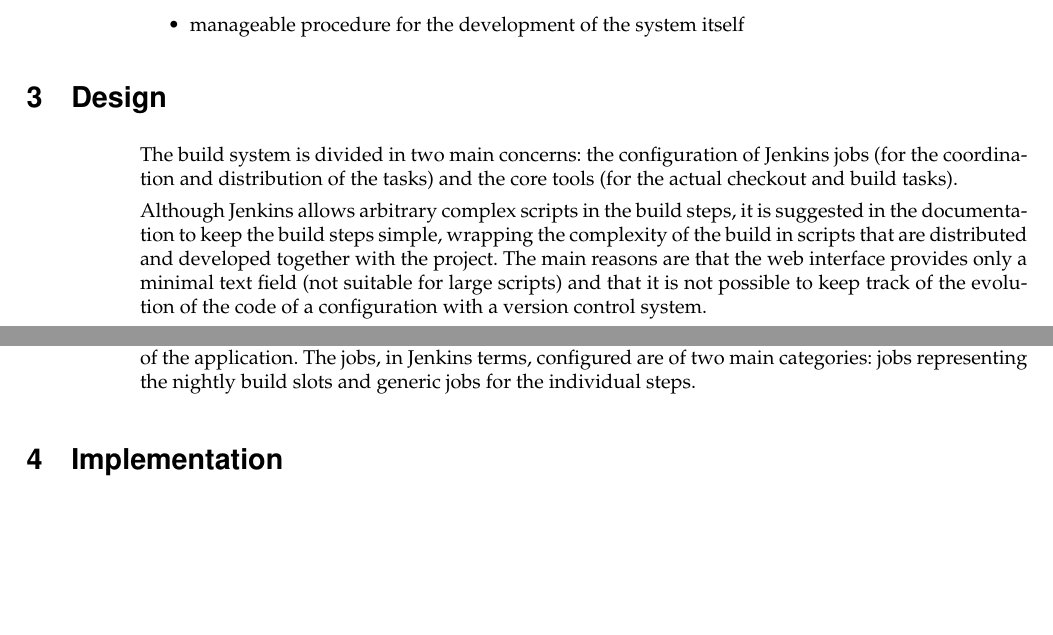
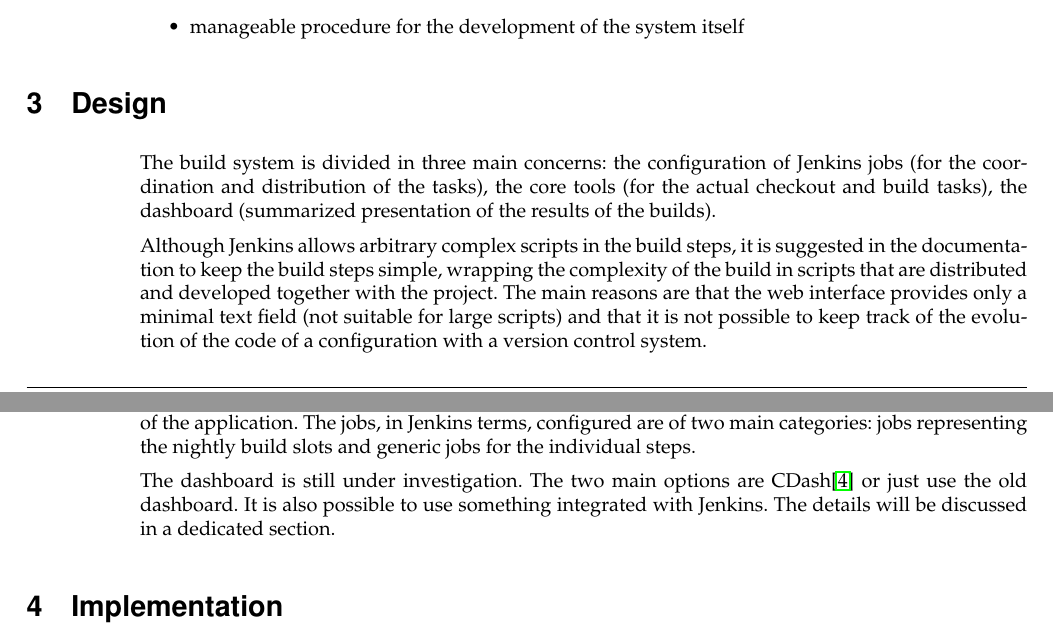
Before and after one commit to LHCbDev/lhcbpr2all, a LaTeX document (docs/note/note.tex): two parts of pages 4 and 5 of 9, joined at a grey line, cut so that both start at the same text, the shorter picture padded with empty space. Compiled offline with pdfLaTeX.

Commit message:
docs: added a small comment on the dashboard

```diff
--- a/docs/note/note.tex
+++ b/docs/note/note.tex
@@ -93,9 +93,10 @@ one slot
 \end{itemize}
 
 \section{Design}
-The build system is divided in two main concerns: the configuration of Jenkins
-jobs (for the coordination and distribution of the tasks) and the core tools
-(for the actual checkout and build tasks).
+The build system is divided in three main concerns: the configuration of Jenkins
+jobs (for the coordination and distribution of the tasks), the core tools
+(for the actual checkout and build tasks), the dashboard (summarized
+presentation of the results of the builds).
 
 Although Jenkins allows arbitrary complex scripts in the build steps, it is
 suggested in the documentation to keep the build steps simple, wrapping the
@@ -123,6 +124,11 @@ The configuration of Jenkins required the installation of several plug-ins on
 top of a vanilla installation of the application.  The jobs, in Jenkins terms,
 configured are of two main categories: jobs representing the nightly build slots
 and generic jobs for the individual steps.
+
+The dashboard is still under investigation.  The two main options are
+CDash\cite{CDash} or just use the old dashboard.  It is also possible to use
+something integrated with Jenkins.  The details will be discussed in a dedicated
+section.
 
 \section{Implementation}
 \subsection{Core Tools}
```
Also changed, not shown: docs/note/bibliography.bib (+5 -0 lines), docs/note/note.tex (2 more changed lines).
